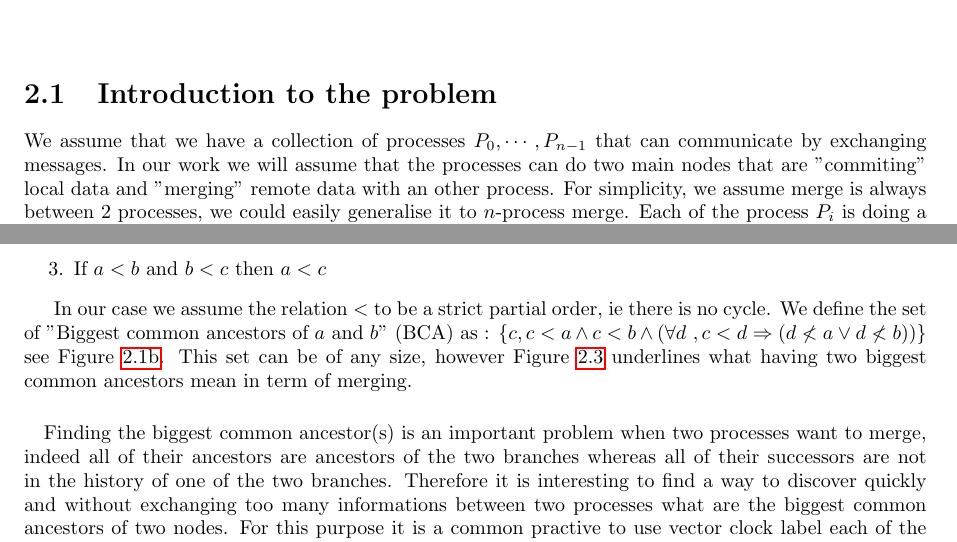
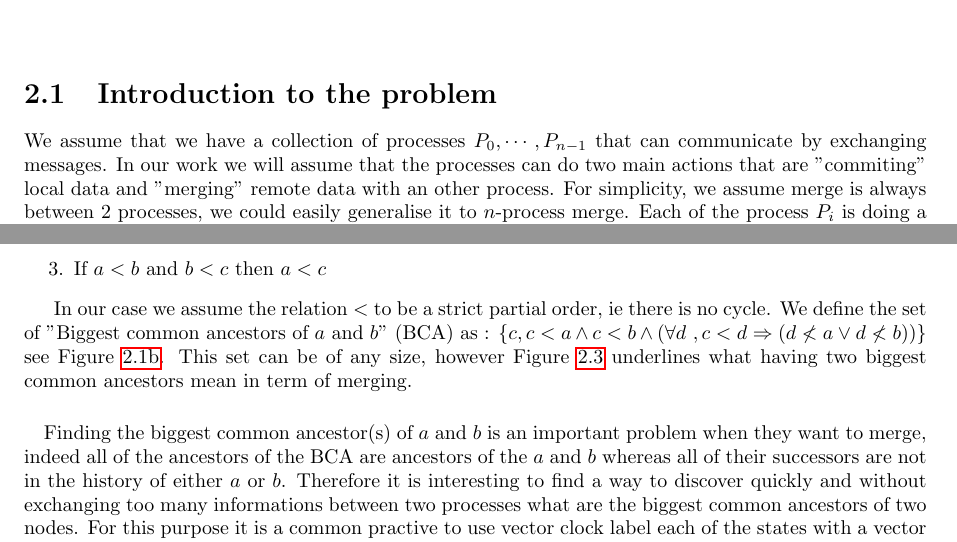
Before and after one commit to samoht/ocaml-bloom-filters, a LaTeX document (rapport/rapport.tex, which reads rapport/pb.tex): two parts of pages 5 and 6 of 22, joined at a grey line, cut so that both start at the same text. Compiled offline with pdfLaTeX.

Commit message:
fixed two previous comments

```diff
--- a/rapport/pb.tex
+++ b/rapport/pb.tex
@@ -1,4 +1,4 @@
-We assume that we have a collection of processes $P_0,\cdots,P_{n-1}$ that can communicate by exchanging messages. In our work we will assume that the processes can do two main nodes that are "commiting" local data and "merging" remote data with an other process. For simplicity, we assume merge is always between 2 processes, we could easily generalise it to $n$-process merge. Each of the process $P_i$ is doing a serie of action in a certain total order $\prec_i$, each nodes resulting in a new state for the process.
+We assume that we have a collection of processes $P_0,\cdots,P_{n-1}$ that can communicate by exchanging messages. In our work we will assume that the processes can do two main actions that are "commiting" local data and "merging" remote data with an other process. For simplicity, we assume merge is always between 2 processes, we could easily generalise it to $n$-process merge. Each of the process $P_i$ is doing a serie of action in a certain total order $\prec_i$, each nodes resulting in a new state for the process.
 
 \begin{figure}[H]
 \centering
@@ -207,7 +207,7 @@ c < b
 c < d \Rightarrow \left ( d \nless a \vee d \nless b \right )
 \right )
 \}$ see Figure~\ref{fig:22}. This set can be of any size, however Figure~\ref{fig:31} underlines what having two biggest common ancestors mean in term of merging.
-\paragraph{} Finding the biggest common ancestor(s) is an important problem when two processes want to merge, indeed all of their ancestors are ancestors of the two branches whereas all of their successors are not in the history of one of the two branches. Therefore it is interesting to find a way to discover quickly and without exchanging too many informations between two processes what are the biggest common ancestors of two nodes. For this purpose it is a common practive to use vector clock label each of the states with a vector of integers of size $n$, $n$ being the total number of processes exchanging information. $\delta_i$ denotes the vector having zeros everywhere except a 1 at the $i$-th position. We build the label of the states in the "$<$" order:
+\paragraph{} Finding the biggest common ancestor(s) of $a$ and $b$ is an important problem when they want to merge, indeed all of the ancestors of the BCA are ancestors of the $a$ and $b$ whereas all of their successors are not in the history of either $a$ or $b$. Therefore it is interesting to find a way to discover quickly and without exchanging too many informations between two processes what are the biggest common ancestors of two nodes. For this purpose it is a common practive to use vector clock label each of the states with a vector of integers of size $n$, $n$ being the total number of processes exchanging information. $\delta_i$ denotes the vector having zeros everywhere except a 1 at the $i$-th position. We build the label of the states in the "$<$" order:
 \begin{enumerate}
  \item If a state $a$ is a commit state on a process $P_i$ and as no predecessor for the $\prec_i$ relation then $a$ is labeled with $\delta_i$
  \item If a state $a$ is a commit state on a process $P_i$ and it has a biggest predecessor $b$ then $a$ is labeled with $\mathrm{label}(b) + \delta_i$
```
